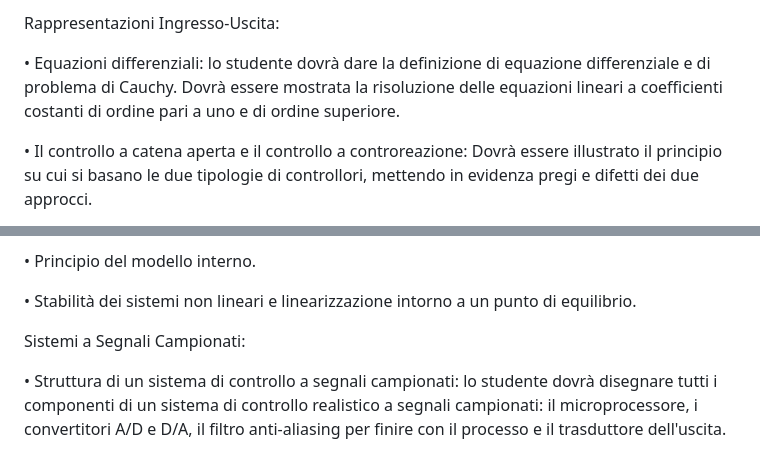
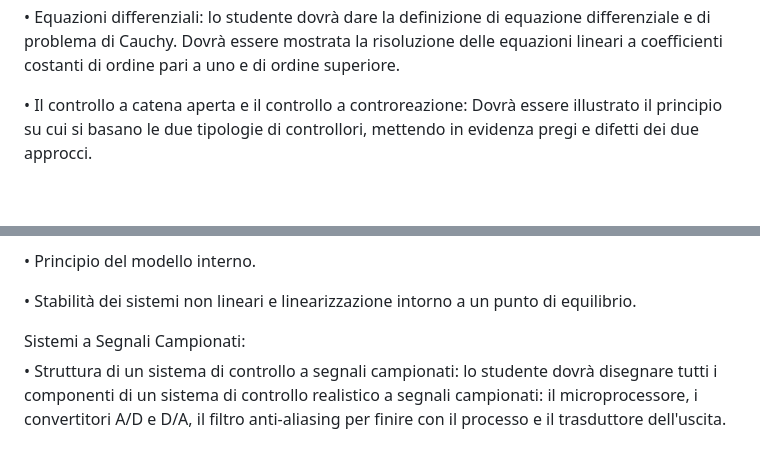
Before and after one commit to 00Darxk/FdA-LaTeX, a Markdown page: README.md, 2 parts joined by grey strips. Drawn GitHub-style; folded sections open; blank space fills up the shorter version.

```diff
--- a/README.md
+++ b/README.md
@@ -7,7 +10,5 @@ Di seguito le possibile domande dell'orale, divise in base ai macroargomenti rig
 
-Rappresentazioni Ingresso-Uscita:
-
-• Equazioni differenziali: lo studente dovrà dare la definizione di equazione differenziale e di problema di Cauchy. Dovrà essere mostrata la risoluzione delle equazioni lineari a coefficienti costanti di ordine pari a uno e di ordine superiore.
+ • Equazioni differenziali: lo studente dovrà dare la definizione di equazione differenziale e di problema di Cauchy. Dovrà essere mostrata la risoluzione delle equazioni lineari a coefficienti costanti di ordine pari a uno e di ordine superiore.
 
 • Il controllo a catena aperta e il controllo a controreazione: Dovrà essere illustrato il principio su cui si basano  le due tipologie di controllori, mettendo in evidenza pregi e difetti dei due approcci.
 
@@ -61,12 +62,8 @@ Rappresentazioni Ingresso-Uscita:
 
 • Stabilità dei sistemi non lineari e linearizzazione intorno a un punto di equilibrio.
 
+  <summary>Sistemi a Segnali Campionati:</summary>
 
-
-
-
-
-Sistemi a Segnali Campionati:
 
 • Struttura di un sistema di controllo a segnali campionati: lo studente dovrà disegnare tutti i componenti di un sistema di controllo realistico a segnali campionati: il microprocessore, i convertitori A/D e D/A, il filtro anti-aliasing per finire con il processo e il trasduttore dell'uscita.
 
```
Also changed, not shown: other parts of README.md (+6 -1 lines).
